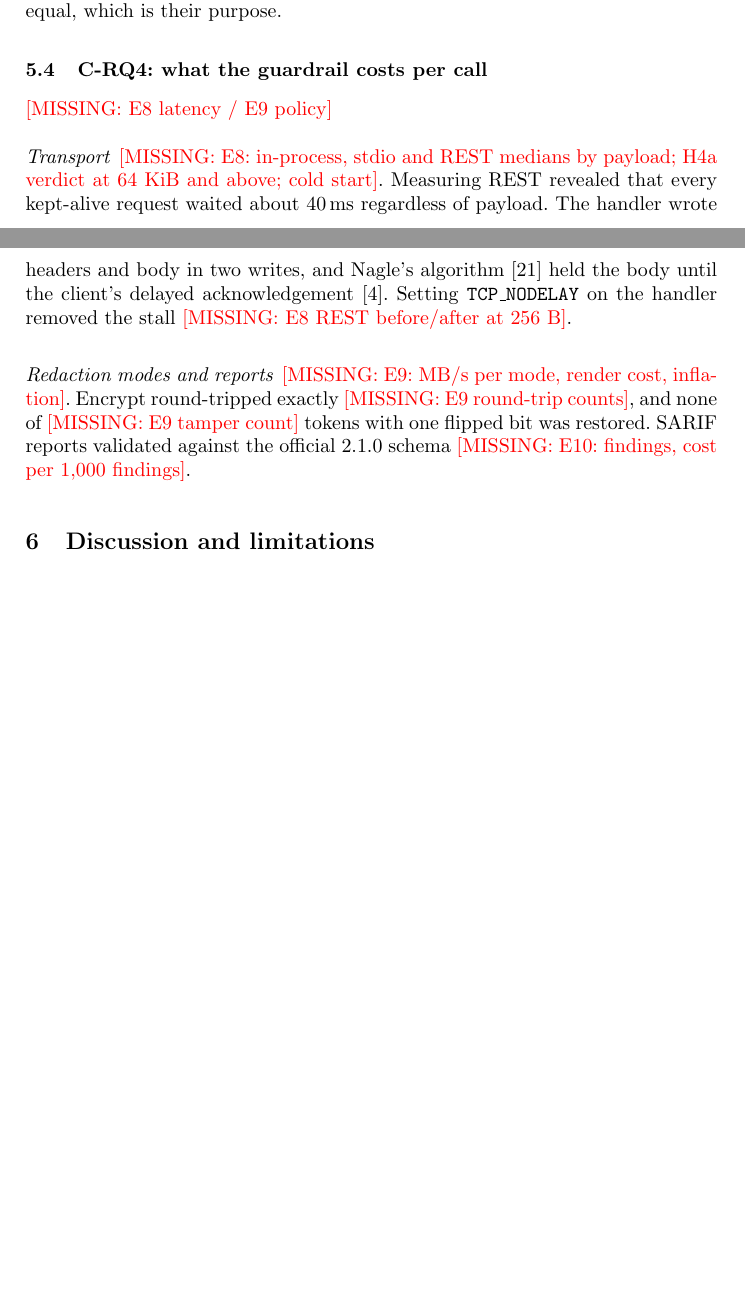
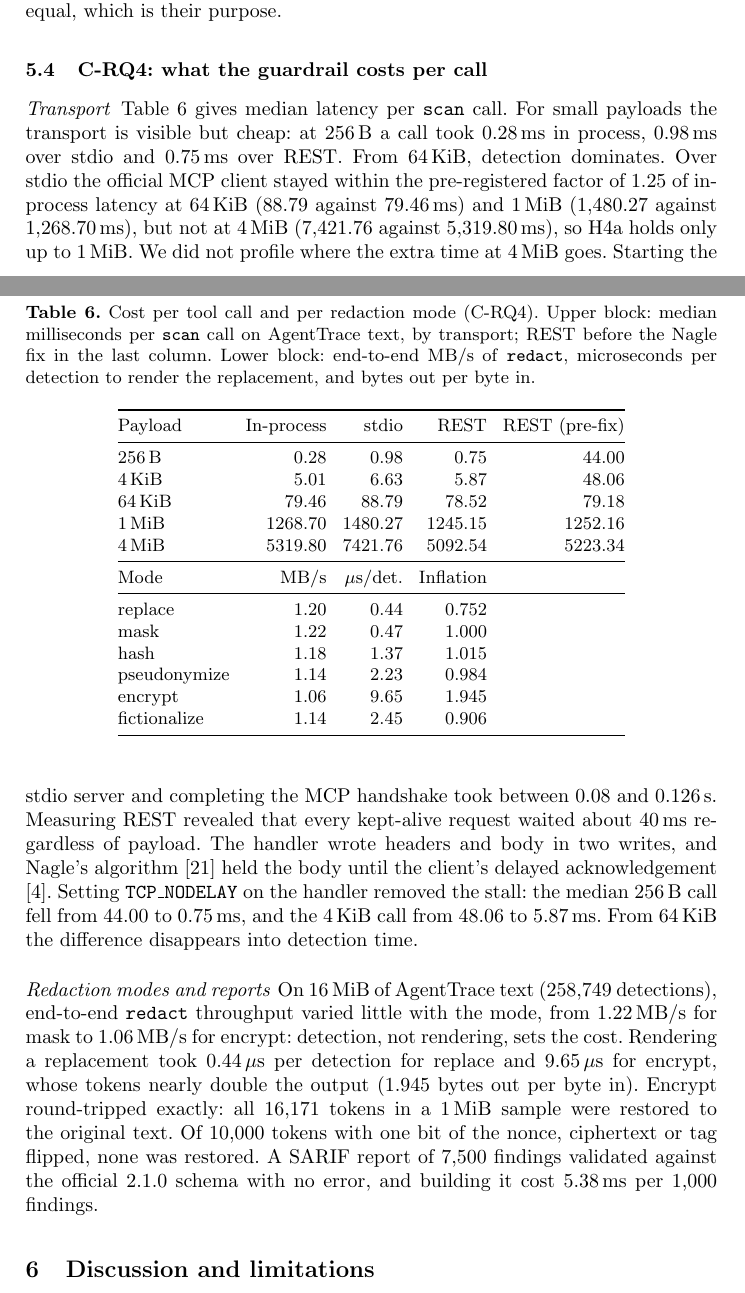
Before and after one commit to MounishSenisetty/SafeStream-Redactor, a LaTeX paper (paper/conference/wrappers/springer-llncs.tex, which reads paper/conference/content/05-results.tex, paper/conference/content/preamble.tex, paper/conference/content/tab_cost.tex): two parts of pages 9 and 10 of 14 before the commit and two parts of pages 9 and 10 of 15 after it, joined at a grey line, cut so that both start at the same text, the shorter picture padded with empty space. Compiled offline with pdfLaTeX.

Commit message:
results: E8 transport latency and E9/E10 redaction-mode cost; conference paper complete
E8 (63ca492, after the Nagle fix): 256 B scan in 0.28 ms in process, 0.98 ms
over stdio, 0.75 ms over REST (44.00 ms before the fix); stdio within 1.25x
of in-process at 64 KiB and 1 MiB but not at 4 MiB, so H4a holds only up to
1 MiB. E9/E10: redact throughput 1.06-1.22 MB/s across modes on 16 MiB;
encrypt round-trips exactly (16,171 tokens) and no bit-flipped token of
10,000 is restored; a 7,500-finding SARIF report validates against the
official 2.1.0 schema.

Every result is now in the paper: the remaining red markers are author-only
(funding, contributions, acknowledgements). The accuracy table shrinks to
fit single-column classes. The number extractor reads 5,319.80\,ms as one
number; the journal still reports the same 810 numbers before and after the
restructure.

Co-Authored-By: Claude Opus 5.5 <noreply@anthropic.com>
Claude-Session: https://claude.ai/code/session_01Dk3mcCYDFB4wp3oL71rnGU

```diff
--- a/paper/conference/content/05-results.tex
+++ b/paper/conference/content/05-results.tex
@@ -38,6 +38,6 @@ The tier is not quiet on prose without personal data. It flagged 31 of the 55 be
 
 \input{content/tab_cost}
 
-\paragraph{Transport} \MISSING{E8: in-process, stdio and REST medians by payload; H4a verdict at 64 KiB and above; cold start}. Measuring REST revealed that every kept-alive request waited about 40\,ms regardless of payload. The handler wrote headers and body in two writes, and Nagle's algorithm \cite{rfc896} held the body until the client's delayed acknowledgement \cite{rfc1122}. Setting \texttt{TCP\_NODELAY} on the handler removed the stall \MISSING{E8 REST before/after at 256 B}.
+\paragraph{Transport} Table~\ref{tab:cost} gives median latency per \texttt{scan} call. For small payloads the transport is visible but cheap: at 256\,B a call took 0.28\,ms in process, 0.98\,ms over stdio and 0.75\,ms over REST. From 64\,KiB, detection dominates. Over stdio the official MCP client stayed within the pre-registered factor of 1.25 of in-process latency at 64\,KiB (88.79 against 79.46\,ms) and 1\,MiB (1,480.27 against 1,268.70\,ms), but not at 4\,MiB (7,421.76 against 5,319.80\,ms), so H4a holds only up to 1\,MiB. We did not profile where the extra time at 4\,MiB goes. Starting the stdio server and completing the MCP handshake took between 0.08 and 0.126\,s. Measuring REST revealed that every kept-alive request waited about 40\,ms regardless of payload. The handler wrote headers and body in two writes, and Nagle's algorithm \cite{rfc896} held the body until the client's delayed acknowledgement \cite{rfc1122}. Setting \texttt{TCP\_NODELAY} on the handler removed the stall: the median 256\,B call fell from 44.00 to 0.75\,ms, and the 4\,KiB call from 48.06 to 5.87\,ms. From 64\,KiB the difference disappears into detection time.
 
-\paragraph{Redaction modes and reports} \MISSING{E9: MB/s per mode, render cost, inflation}. Encrypt round-tripped exactly \MISSING{E9 round-trip counts}, and none of \MISSING{E9 tamper count} tokens with one flipped bit was restored. SARIF reports validated against the official 2.1.0 schema \MISSING{E10: findings, cost per 1,000 findings}.
+\paragraph{Redaction modes and reports} On 16\,MiB of AgentTrace text (258,749 detections), end-to-end \texttt{redact} throughput varied little with the mode, from 1.22\,MB/s for mask to 1.06\,MB/s for encrypt: detection, not rendering, sets the cost. Rendering a replacement took 0.44\,$\mu$s per detection for replace and 9.65\,$\mu$s for encrypt, whose tokens nearly double the output (1.945 bytes out per byte in). Encrypt round-tripped exactly: all 16,171 tokens in a 1\,MiB sample were restored to the original text. Of 10,000 tokens with one bit of the nonce, ciphertext or tag flipped, none was restored. A SARIF report of 7,500 findings validated against the official 2.1.0 schema with no error, and building it cost 5.38\,ms per 1,000 findings.
--- a/paper/conference/content/preamble.tex
+++ b/paper/conference/content/preamble.tex
@@ -7,6 +7,7 @@
 \usepackage{textcomp}
 \usepackage{booktabs}
 \usepackage{array}
+\usepackage{adjustbox}
 \usepackage{xurl}
 \usepackage{algorithm}
 \usepackage{algorithmicx}
--- a/paper/conference/content/tab_cost.tex
+++ b/paper/conference/content/tab_cost.tex
@@ -1 +1,24 @@
-\MISSING{E8 latency / E9 policy}
+\begin{table}[t]
+\caption{Cost per tool call and per redaction mode (C-RQ4). Upper block: median milliseconds per \texttt{scan} call on AgentTrace text, by transport; REST before the Nagle fix in the last column. Lower block: end-to-end MB/s of \texttt{redact}, microseconds per detection to render the replacement, and bytes out per byte in.}\label{tab:cost}
+\centering\footnotesize\setlength{\tabcolsep}{4pt}
+\begin{tabular}{@{}l r r r r@{}}
+\toprule
+Payload & In-process & stdio & REST & REST (pre-fix) \\
+\midrule
+256\,B & 0.28 & 0.98 & 0.75 & 44.00 \\
+4\,KiB & 5.01 & 6.63 & 5.87 & 48.06 \\
+64\,KiB & 79.46 & 88.79 & 78.52 & 79.18 \\
+1\,MiB & 1268.70 & 1480.27 & 1245.15 & 1252.16 \\
+4\,MiB & 5319.80 & 7421.76 & 5092.54 & 5223.34 \\
+\midrule
+Mode & MB/s & $\mu$s/det. & Inflation & \\
+\midrule
+replace & 1.20 & 0.44 & 0.752 & \\
+mask & 1.22 & 0.47 & 1.000 & \\
+hash & 1.18 & 1.37 & 1.015 & \\
+pseudonymize & 1.14 & 2.23 & 0.984 & \\
+encrypt & 1.06 & 9.65 & 1.945 & \\
+fictionalize & 1.14 & 2.45 & 0.906 & \\
+\bottomrule
+\end{tabular}
+\end{table}
```
Also changed, not shown: paper/conference/content/abstract.tex (+1 -1 lines), paper/conference/content/tab_accuracy.tex (+2 -2 lines), paper/journal/README.md, 5 other files.
